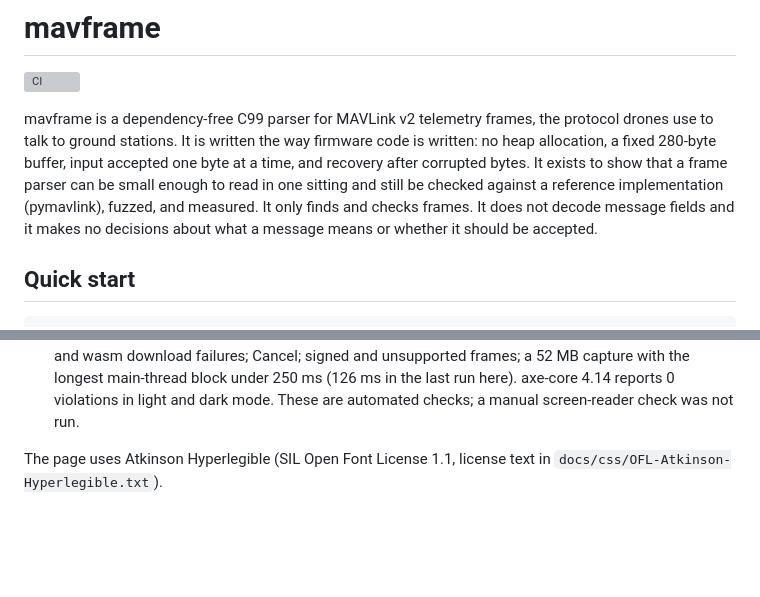
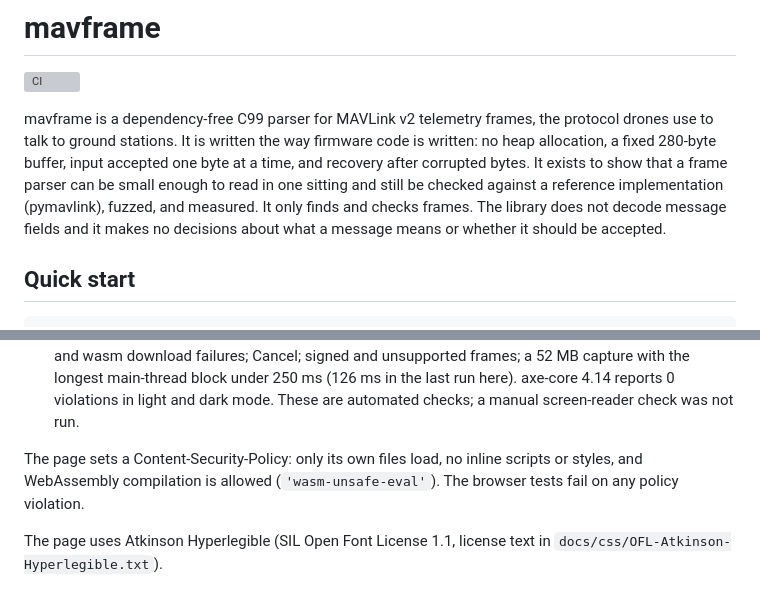
Before and after one commit to anirudh763/mavframe, a Markdown page: README.md, 2 parts joined by grey strips. Rendered like a GitHub page; blank space fills up the shorter version; grey boxes are pictures that could not be loaded.

```diff
--- a/README.md
+++ b/README.md
@@ -8,7 +8,7 @@ code is written: no heap allocation, a fixed 280-byte buffer, input accepted
 one byte at a time, and recovery after corrupted bytes. It exists to show that
 a frame parser can be small enough to read in one sitting and still be checked
 against a reference implementation (pymavlink), fuzzed, and measured. It only
-finds and checks frames. It does not decode message fields and it makes no
+finds and checks frames. The library does not decode message fields and it makes no
 decisions about what a message means or whether it should be accepted.
 
 ## Quick start
@@ -144,6 +153,10 @@ node --test tests/web/test_ui.mjs      # 13 tests in Chromium (Playwright) + axe
   main-thread block under 250 ms (126 ms in the last run here). axe-core 4.14
   reports 0 violations in light and dark mode. These are automated checks; a
   manual screen-reader check was not run.
+
+The page sets a Content-Security-Policy: only its own files load, no inline
+scripts or styles, and WebAssembly compilation is allowed (`'wasm-unsafe-eval'`).
+The browser tests fail on any policy violation.
 
 The page uses Atkinson Hyperlegible (SIL Open Font License 1.1, license text in
 `docs/css/OFL-Atkinson-Hyperlegible.txt`).
```
Also changed, not shown: other parts of README.md (+18 -9 lines), docs/screenshots/inspector.png, 11 other files.
